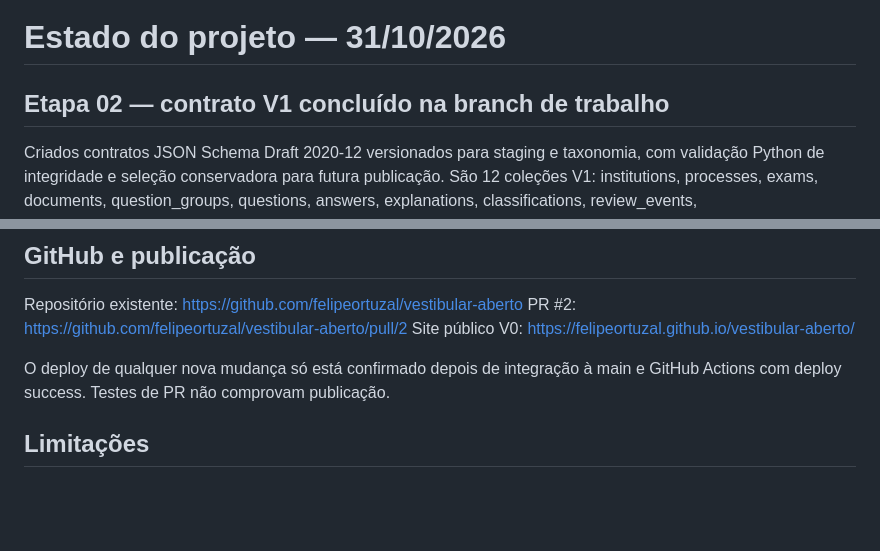
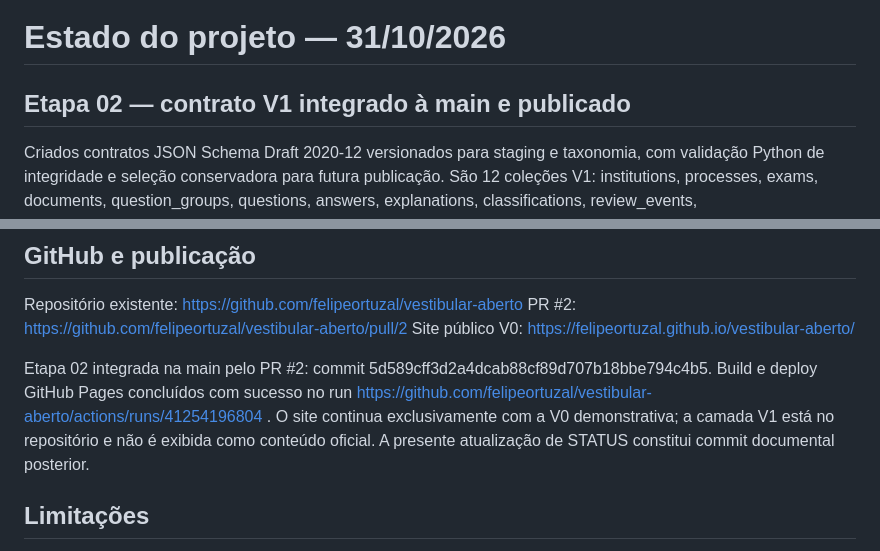
Before and after one commit to felipeortuzal/vestibular-aberto, a Markdown page: docs/STATUS.md, 2 parts joined by grey strips. Rendered like a GitHub page; blank space fills up the shorter version.

Commit message:
docs: confirma integração e deploy da etapa 02

```diff
--- a/docs/STATUS.md
+++ b/docs/STATUS.md
@@ -1,6 +1,6 @@
 # Estado do projeto — 31/10/2026
 
-## Etapa 02 — contrato V1 concluído na branch de trabalho
+## Etapa 02 — contrato V1 integrado à main e publicado
 
 Criados contratos JSON Schema Draft 2020-12 versionados para staging e taxonomia, com validação Python de integridade e seleção conservadora para futura publicação. São 12 coleções V1: institutions, processes, exams, documents, question_groups, questions, answers, explanations, classifications, review_events, question_appearances e user_attempts. Os registros possuem schemaVersion=1, versões/revisões, IDs estáveis, referências a cadernos e modelos, contexto compartilhado, subitens, numeração original textual, blocos de texto/matemática/imagem/tabela e origem/página/hash. Campos desconhecidos aceitam null em staging, mas impedem publicação quando essenciais.
 
@@ -34,7 +34,7 @@ Repositório existente: https://github.com/felipeortuzal/vestibular-aberto
 PR #2: https://github.com/felipeortuzal/vestibular-aberto/pull/2
 Site público V0: https://felipeortuzal.github.io/vestibular-aberto/
 
-O deploy de qualquer nova mudança só está confirmado depois de integração à main e GitHub Actions com deploy success. Testes de PR não comprovam publicação.
+Etapa 02 integrada na main pelo PR #2: commit 5d589cff3d2a4dcab88cf89d707b18bbe794c4b5. Build e deploy GitHub Pages concluídos com sucesso no run https://github.com/felipeortuzal/vestibular-aberto/actions/runs/41254196804 . O site continua exclusivamente com a V0 demonstrativa; a camada V1 está no repositório e não é exibida como conteúdo oficial. A presente atualização de STATUS constitui commit documental posterior.
 
 ## Limitações
 
```
